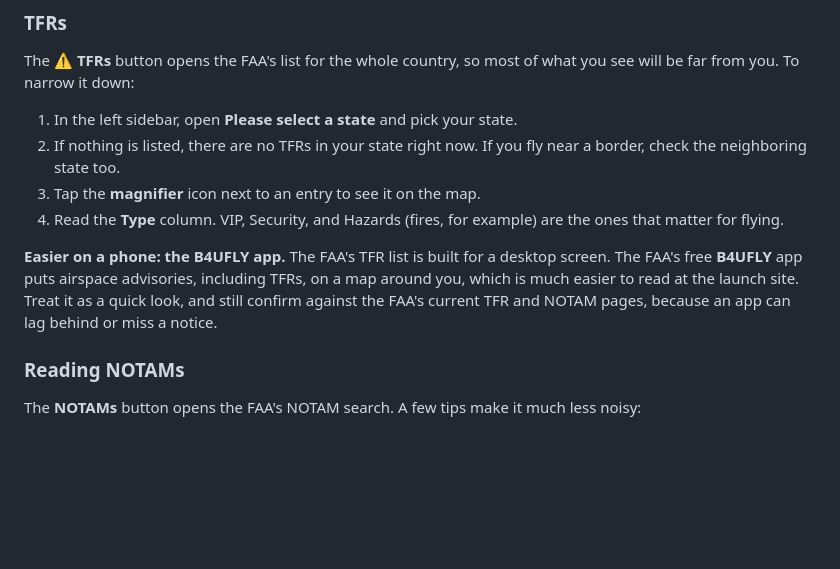
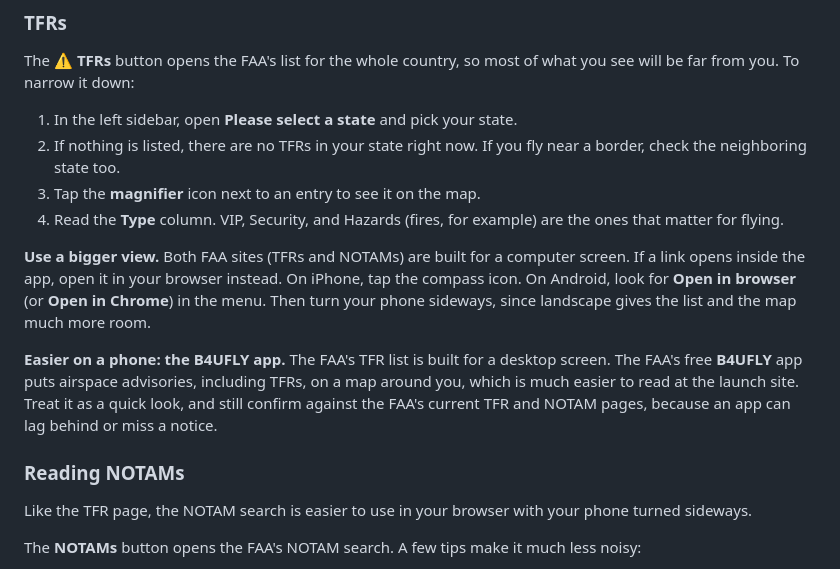
Before and after one commit to JohnstonAerial/uas-flight-checklist-test, a Markdown page: HOW-TO.md, the part around the change. Rendered like a GitHub page; blank space fills up the shorter version.

Commit message:
suggestions on viewing FAA websites added

```diff
--- a/HOW-TO.md
+++ b/HOW-TO.md
@@ -117,9 +117,13 @@ The **⚠️ TFRs** button opens the FAA's list for the whole country, so most o
 3. Tap the **magnifier** icon next to an entry to see it on the map.
 4. Read the **Type** column. VIP, Security, and Hazards (fires, for example) are the ones that matter for flying.
 
+**Use a bigger view.** Both FAA sites (TFRs and NOTAMs) are built for a computer screen. If a link opens inside the app, open it in your browser instead. On iPhone, tap the compass icon. On Android, look for **Open in browser** (or **Open in Chrome**) in the menu. Then turn your phone sideways, since landscape gives the list and the map much more room.
+
 **Easier on a phone: the B4UFLY app.** The FAA's TFR list is built for a desktop screen. The FAA's free **B4UFLY** app puts airspace advisories, including TFRs, on a map around you, which is much easier to read at the launch site. Treat it as a quick look, and still confirm against the FAA's current TFR and NOTAM pages, because an app can lag behind or miss a notice.
 
 ### Reading NOTAMs
+
+Like the TFR page, the NOTAM search is easier to use in your browser with your phone turned sideways.
 
 The **NOTAMs** button opens the FAA's NOTAM search. A few tips make it much less noisy:
 
```
